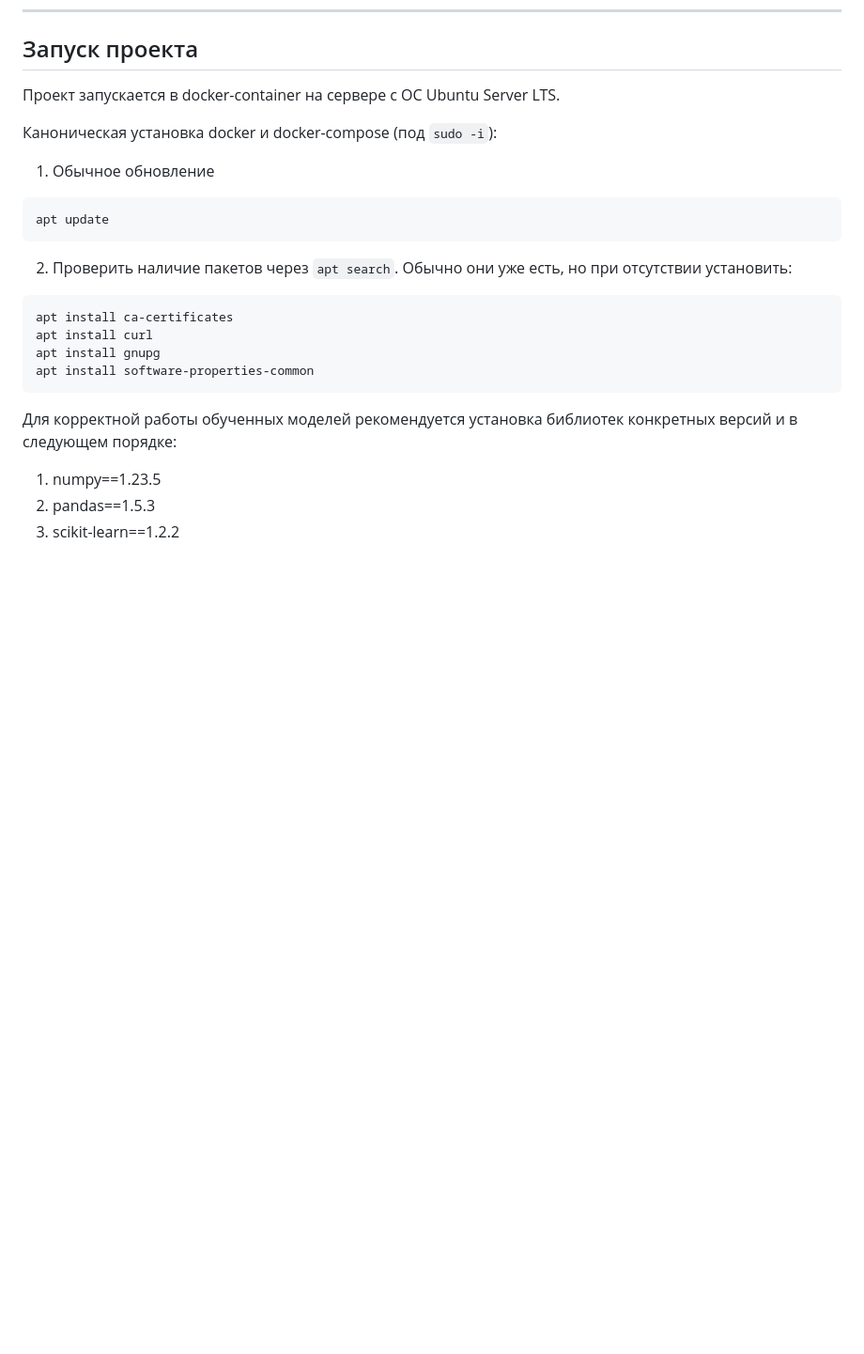
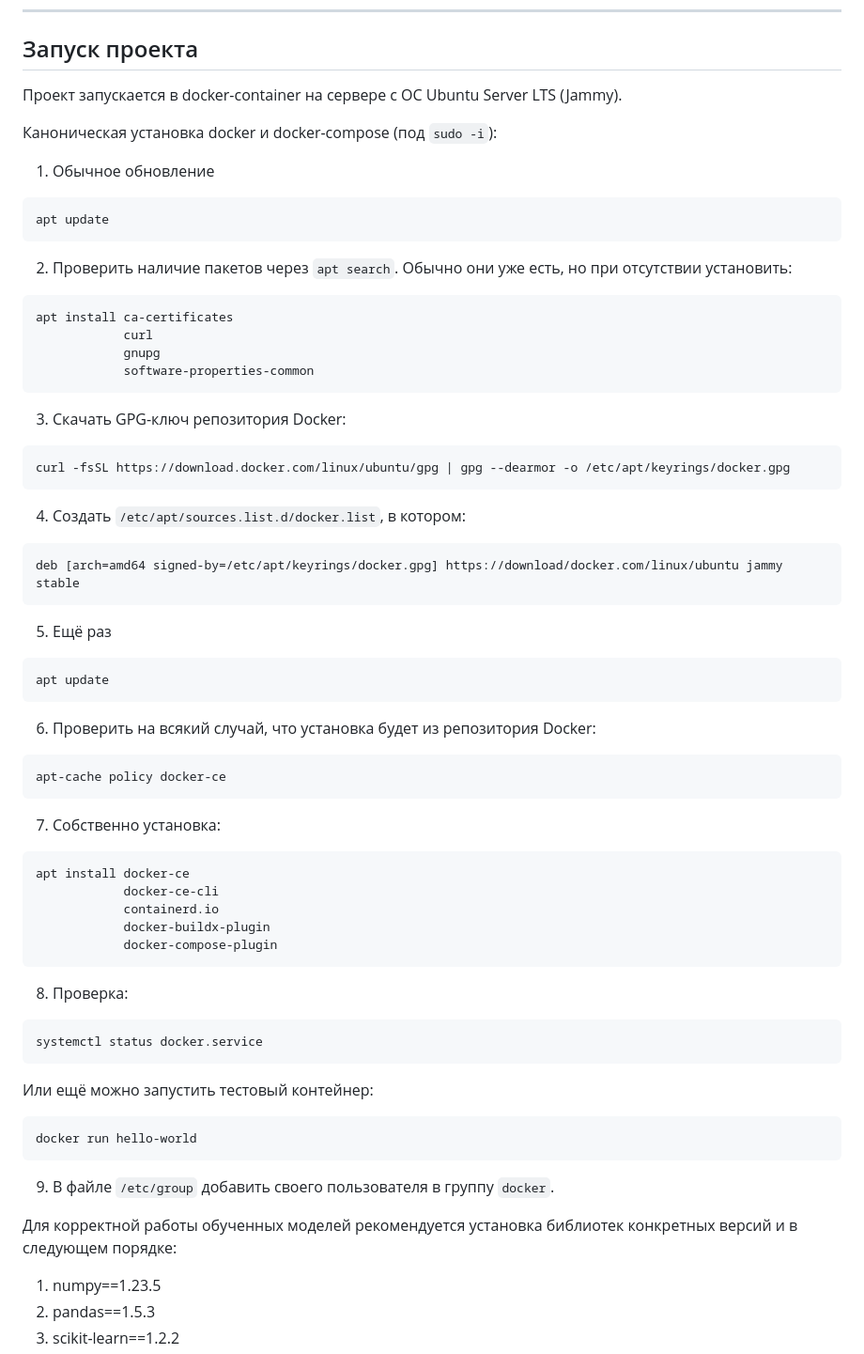
Before and after one commit to hotbasin/exp-zbs, a Markdown page: README.md, the part around the change. Shown at 94% size. Rendered like a GitHub page; blank space fills up the shorter version.

Commit message:
Workday save3 31-01-2024

````diff
--- a/README.md
+++ b/README.md
@@ -67,7 +67,7 @@ Backend, DE, DA, ML experiment
 
 ## Запуск проекта ##
 
-Проект запускается в docker-container на сервере с ОС Ubuntu Server LTS.
+Проект запускается в docker-container на сервере с ОС Ubuntu Server LTS (Jammy).
 
 Каноническая установка docker и docker-compose (под `sudo -i`):
 
@@ -79,10 +79,43 @@ apt update
 отсутствии установить:
 ```bash
 apt install ca-certificates
-apt install curl
-apt install gnupg
-apt install software-properties-common
+            curl
+            gnupg
+            software-properties-common
 ```
+3. Скачать GPG-ключ репозитория Docker:
+```bash
+curl -fsSL https://download.docker.com/linux/ubuntu/gpg | gpg --dearmor -o /etc/apt/keyrings/docker.gpg
+```
+4. Создать `/etc/apt/sources.list.d/docker.list`, в котором:
+```bash
+deb [arch=amd64 signed-by=/etc/apt/keyrings/docker.gpg] https://download/docker.com/linux/ubuntu jammy stable
+```
+5. Ещё раз
+```bash
+apt update
+```
+6. Проверить на всякий случай, что установка будет из репозитория Docker:
+```bash
+apt-cache policy docker-ce
+```
+7. Собственно установка:
+```bash
+apt install docker-ce
+            docker-ce-cli
+            containerd.io
+            docker-buildx-plugin
+            docker-compose-plugin
+```
+8. Проверка:
+```bash
+systemctl status docker.service
+```
+Или ещё можно запустить тестовый контейнер:
+```bash
+docker run hello-world
+```
+9. В файле `/etc/group` добавить своего пользователя в группу `docker`.
 
 Для корректной работы обученных моделей рекомендуется установка библиотек
 конкретных версий и в следующем порядке:
````
